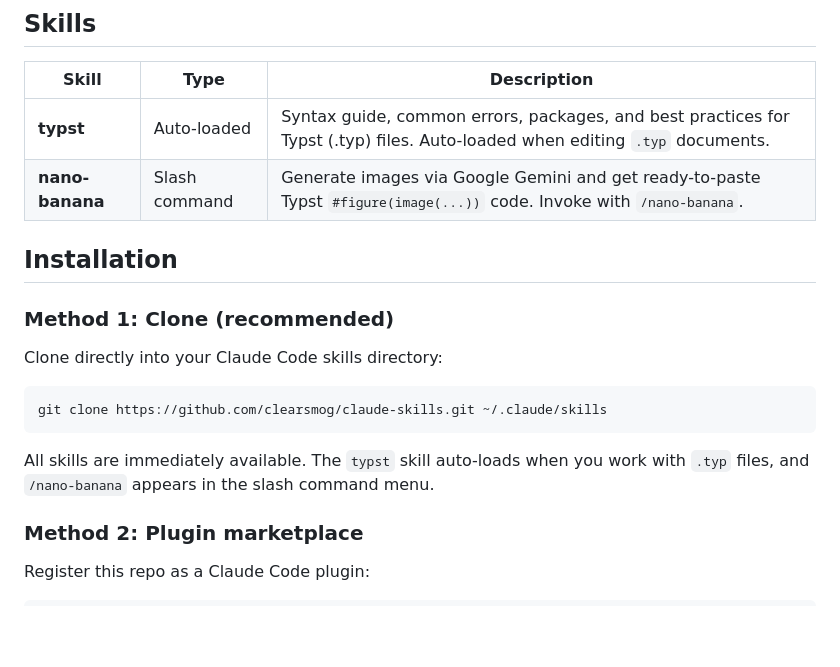
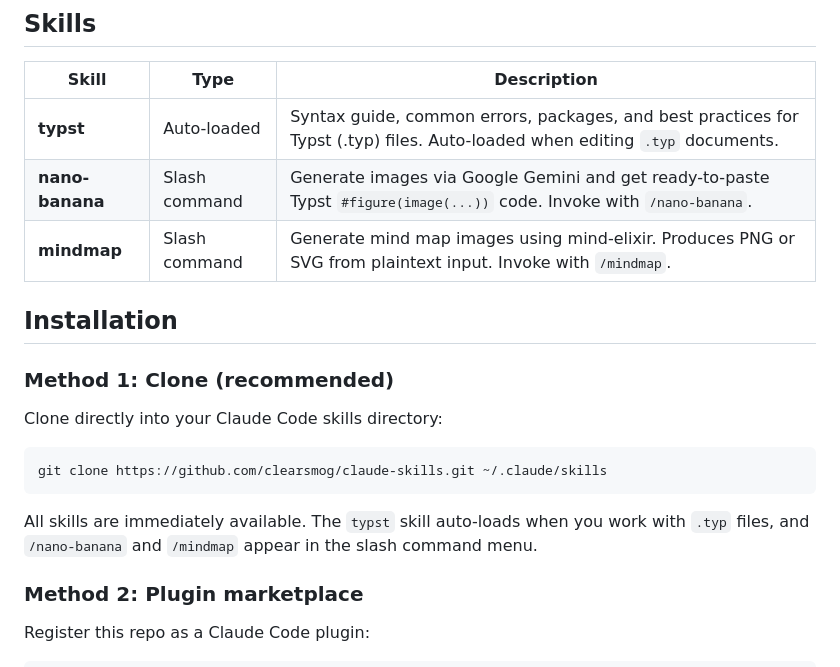
Before and after one commit to clearsmog/claude-skills, a Markdown page: README.md, the part around one of its changes. Drawn GitHub-style; blank space fills up the shorter version.

````diff
--- a/README.md
+++ b/README.md
@@ -8,6 +8,7 @@ Custom skills for [Claude Code](https://claude.com/claude-code), following the [
 |-------|------|-------------|
 | **typst** | Auto-loaded | Syntax guide, common errors, packages, and best practices for Typst (.typ) files. Auto-loaded when editing `.typ` documents. |
 | **nano-banana** | Slash command | Generate images via Google Gemini and get ready-to-paste Typst `#figure(image(...))` code. Invoke with `/nano-banana`. |
+| **mindmap** | Slash command | Generate mind map images using mind-elixir. Produces PNG or SVG from plaintext input. Invoke with `/mindmap`. |
 
 ## Installation
 
@@ -19,7 +20,7 @@ Clone directly into your Claude Code skills directory:
 git clone https://github.com/clearsmog/claude-skills.git ~/.claude/skills
 ```
 
-All skills are immediately available. The `typst` skill auto-loads when you work with `.typ` files, and `/nano-banana` appears in the slash command menu.
+All skills are immediately available. The `typst` skill auto-loads when you work with `.typ` files, and `/nano-banana` and `/mindmap` appear in the slash command menu.
 
 ### Method 2: Plugin marketplace
 
````
Also changed, not shown: other parts of README.md (+74 -18 lines).
